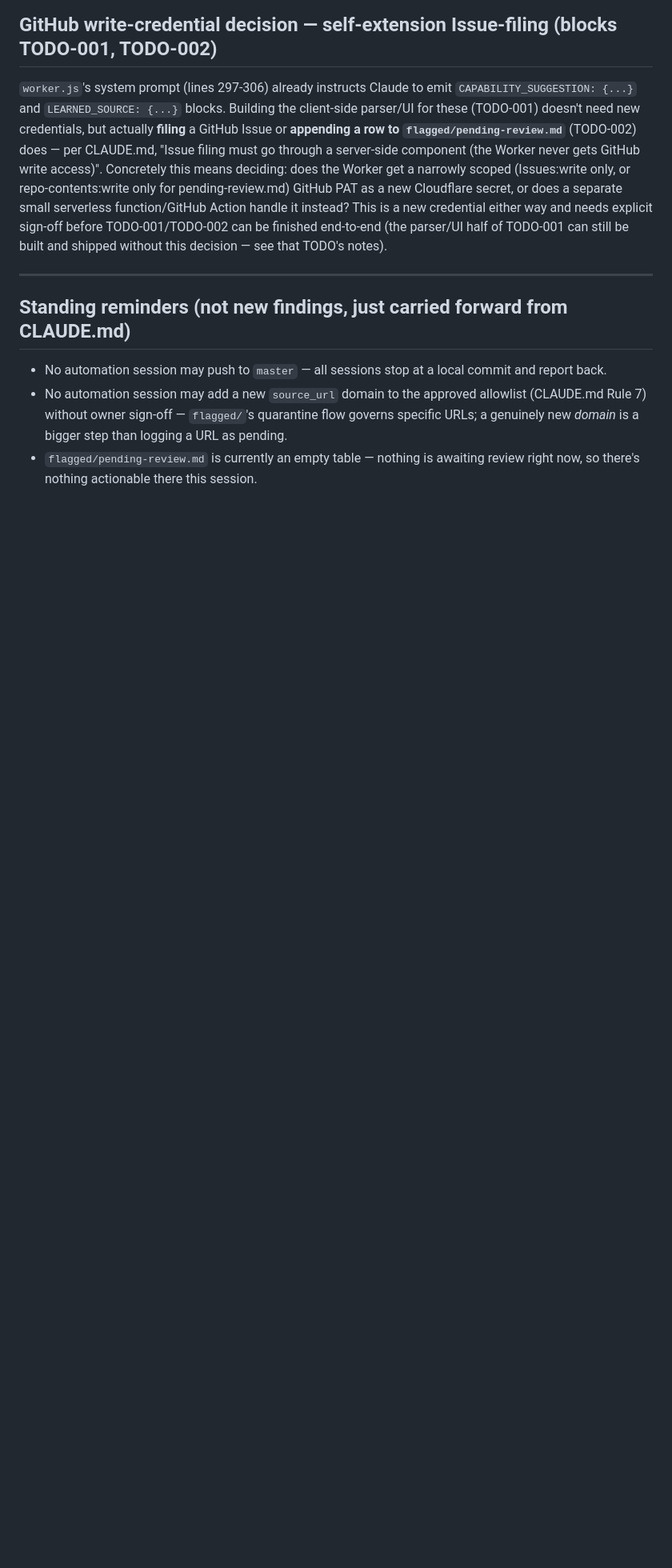
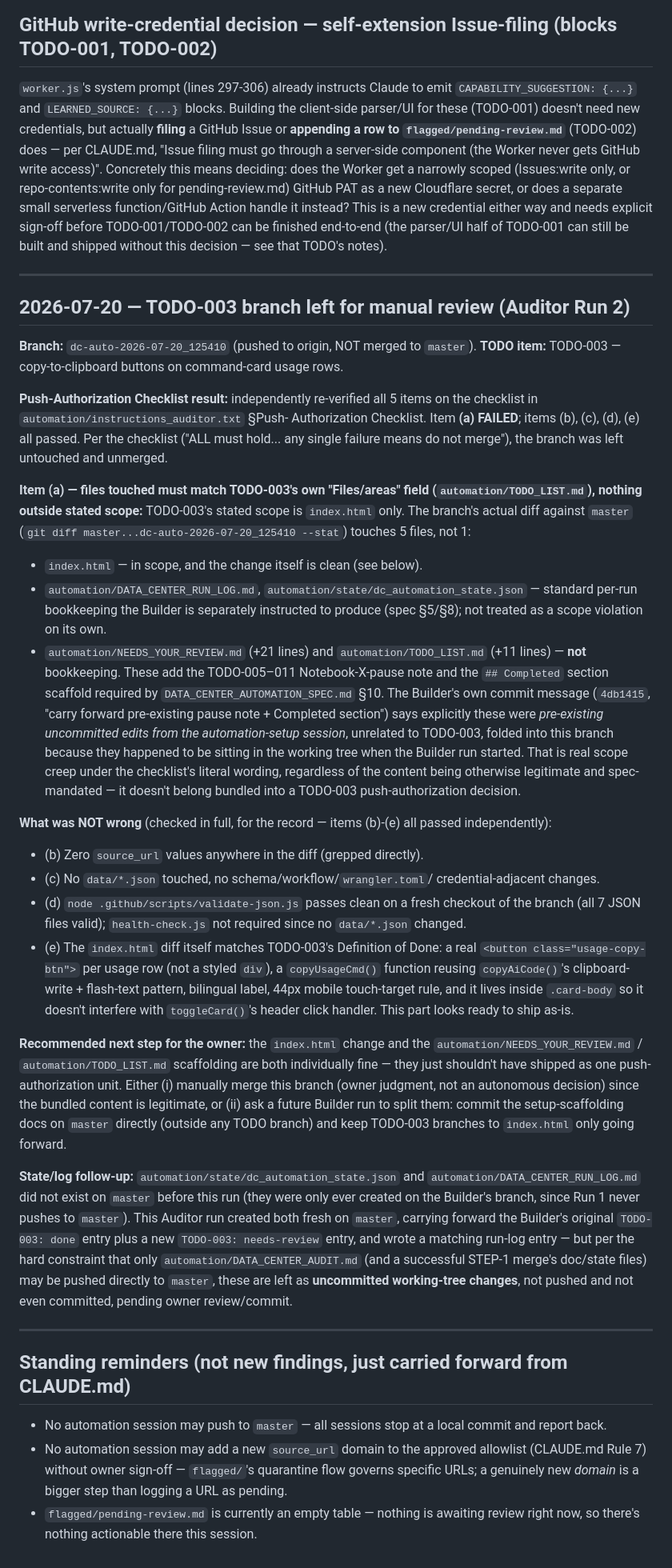
Before and after one commit to avivnofar/data-center, a Markdown page: automation/NEEDS_YOUR_REVIEW.md, the part around one of its changes. Shown at 80% size. Drawn GitHub-style; blank space fills up the shorter version.

Commit message:
chore(automation): TODO-005-011 pause note, Completed section, TODO-003 review flag
- NEEDS_YOUR_REVIEW.md: record the TODO-005-011 pause (content-module
  authoring blocked pending the Notebook-X architecture decision), and
  the Auditor's finding on branch dc-auto-2026-07-20_125410 (TODO-003):
  Push-Authorization Checklist item (a) failed because pre-existing
  uncommitted scaffolding edits got bundled into that branch during the
  dry run, not a flaw in the checklist logic itself.
- TODO_LIST.md: add the empty Completed section Auditor runs move
  entries into on merge, per spec §7.

Co-Authored-By: Claude Sonnet 5 <noreply@anthropic.com>

```diff
--- a/automation/NEEDS_YOUR_REVIEW.md
+++ b/automation/NEEDS_YOUR_REVIEW.md
@@ -146,6 +167,79 @@ without this decision — see that TODO's notes).
 
 ---
 
+## 2026-07-20 — TODO-003 branch left for manual review (Auditor Run 2)
+
+**Branch:** `dc-auto-2026-07-20_125410` (pushed to origin, NOT merged to
+`master`). **TODO item:** TODO-003 — copy-to-clipboard buttons on
+command-card usage rows.
+
+**Push-Authorization Checklist result:** independently re-verified all 5
+items on the checklist in `automation/instructions_auditor.txt` §Push-
+Authorization Checklist. Item **(a) FAILED**; items (b), (c), (d), (e) all
+passed. Per the checklist ("ALL must hold... any single failure means do
+not merge"), the branch was left untouched and unmerged.
+
+**Item (a) — files touched must match TODO-003's own "Files/areas" field
+(`automation/TODO_LIST.md`), nothing outside stated scope:**
+TODO-003's stated scope is `index.html` only. The branch's actual diff
+against `master` (`git diff master...dc-auto-2026-07-20_125410 --stat`)
+touches 5 files, not 1:
+
+- `index.html` — in scope, and the change itself is clean (see below).
+- `automation/DATA_CENTER_RUN_LOG.md`, `automation/state/dc_automation_state.json`
+  — standard per-run bookkeeping the Builder is separately instructed to
+  produce (spec §5/§8); not treated as a scope violation on its own.
+- `automation/NEEDS_YOUR_REVIEW.md` (+21 lines) and `automation/TODO_LIST.md`
+  (+11 lines) — **not** bookkeeping. These add the TODO-005–011
+  Notebook-X-pause note and the `## Completed` section scaffold required by
+  `DATA_CENTER_AUTOMATION_SPEC.md` §10. The Builder's own commit message
+  (`4db1415`, "carry forward pre-existing pause note + Completed section")
+  says explicitly these were *pre-existing uncommitted edits from the
+  automation-setup session*, unrelated to TODO-003, folded into this
+  branch because they happened to be sitting in the working tree when the
+  Builder run started. That is real scope creep under the checklist's
+  literal wording, regardless of the content being otherwise legitimate
+  and spec-mandated — it doesn't belong bundled into a TODO-003
+  push-authorization decision.
+
+**What was NOT wrong** (checked in full, for the record — items (b)-(e) all
+passed independently):
+- (b) Zero `source_url` values anywhere in the diff (grepped directly).
+- (c) No `data/*.json` touched, no schema/workflow/`wrangler.toml`/
+  credential-adjacent changes.
+- (d) `node .github/scripts/validate-json.js` passes clean on a fresh
+  checkout of the branch (all 7 JSON files valid); `health-check.js` not
+  required since no `data/*.json` changed.
+- (e) The `index.html` diff itself matches TODO-003's Definition of Done: a
+  real `<button class="usage-copy-btn">` per usage row (not a styled
+  `div`), a `copyUsageCmd()` function reusing `copyAiCode()`'s
+  clipboard-write + flash-text pattern, bilingual label, 44px mobile
+  touch-target rule, and it lives inside `.card-body` so it doesn't
+  interfere with `toggleCard()`'s header click handler. This part looks
+  ready to ship as-is.
+
+**Recommended next step for the owner:** the `index.html` change and the
+`automation/NEEDS_YOUR_REVIEW.md` / `automation/TODO_LIST.md` scaffolding
+are both individually fine — they just shouldn't have shipped as one
+push-authorization unit. Either (i) manually merge this branch (owner
+judgment, not an autonomous decision) since the bundled content is legitimate,
+or (ii) ask a future Builder run to split them: commit the setup-scaffolding
+docs on `master` directly (outside any TODO branch) and keep TODO-003
+branches to `index.html` only going forward.
+
+**State/log follow-up:** `automation/state/dc_automation_state.json` and
+`automation/DATA_CENTER_RUN_LOG.md` did not exist on `master` before this
+run (they were only ever created on the Builder's branch, since Run 1 never
+pushes to `master`). This Auditor run created both fresh on `master`,
+carrying forward the Builder's original `TODO-003: done` entry plus a new
+`TODO-003: needs-review` entry, and wrote a matching run-log entry — but
+per the hard constraint that only `automation/DATA_CENTER_AUDIT.md` (and a
+successful STEP-1 merge's doc/state files) may be pushed directly to
+`master`, these are left as **uncommitted working-tree changes**, not
+pushed and not even committed, pending owner review/commit.
+
+---
+
 ## Standing reminders (not new findings, just carried forward from CLAUDE.md)
 
 - No automation session may push to `master` — all sessions stop at a local
```
Also changed, not shown: other parts of automation/NEEDS_YOUR_REVIEW.md (+21 -0 lines), automation/TODO_LIST.md (+11 -0 lines).
